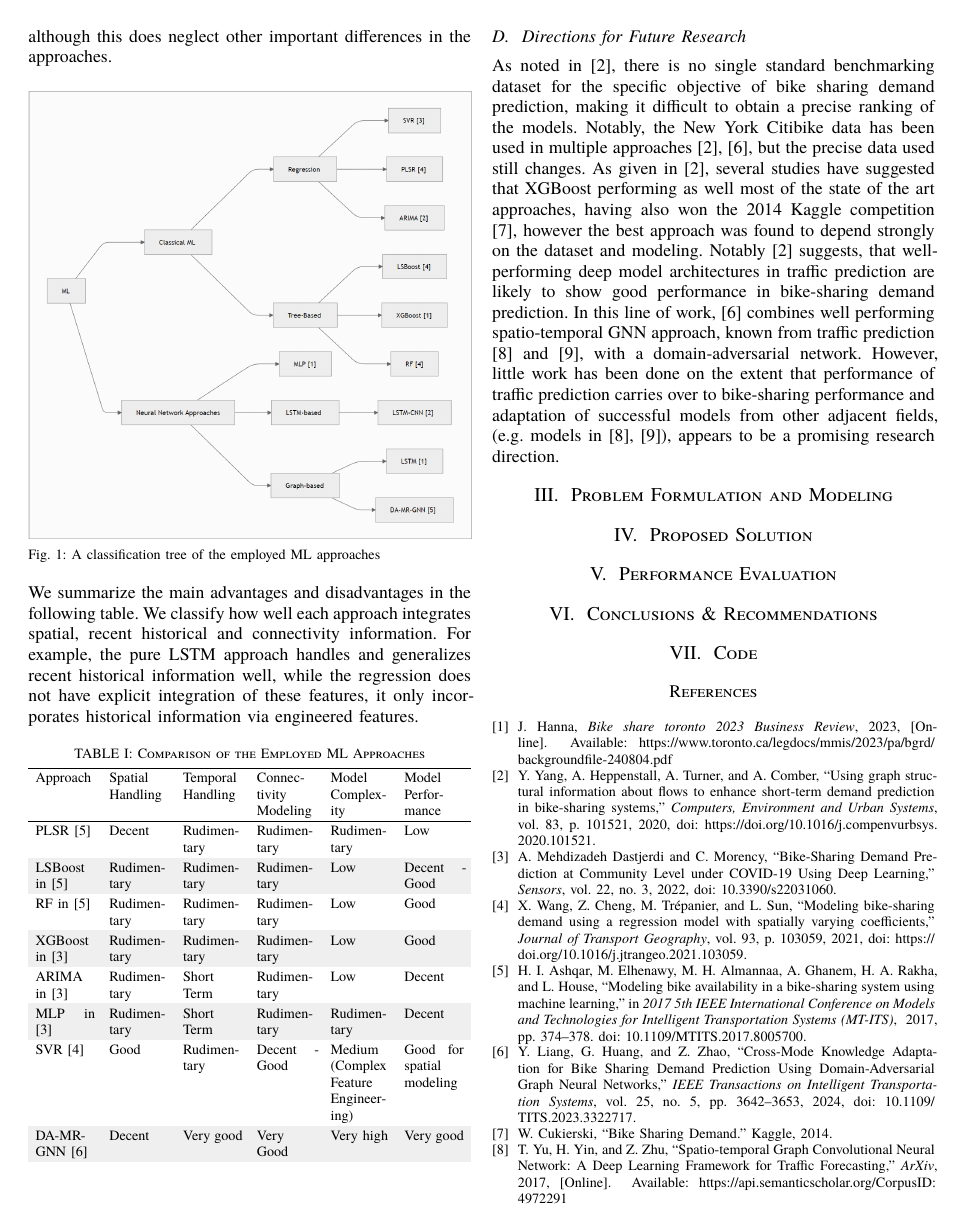
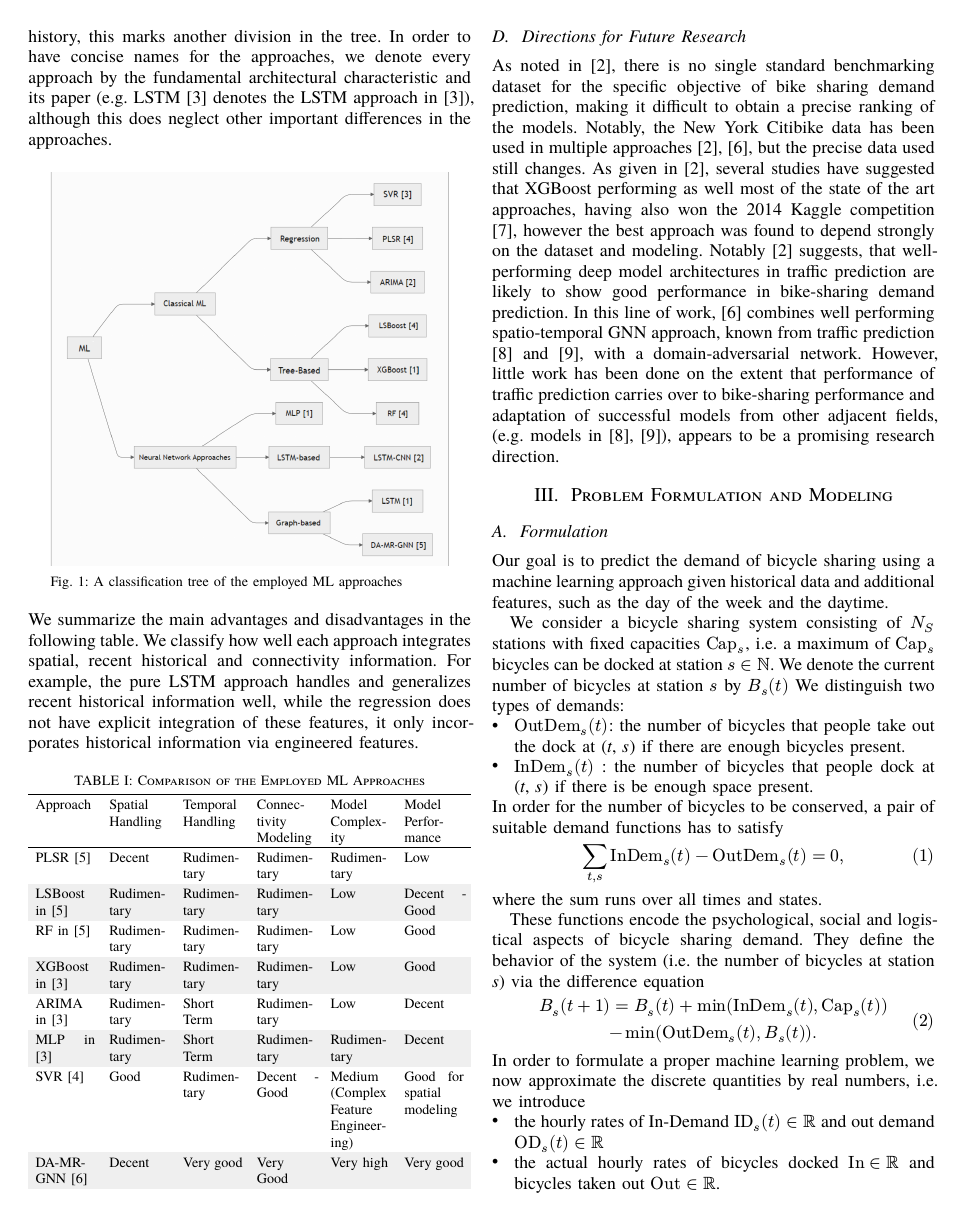
Before and after one commit to AJB-ajb/BikeSharePrediction, a Typst document (documents/paper/main.typ): page 3 of 4. The pictures show the PDF file documents/paper/main.pdf that the author committed with the source.

Commit message:
Add files via upload

```diff
--- a/documents/paper/main.typ
+++ b/documents/paper/main.typ
@@ -192,4 +194,29 @@ As noted in @YANG2020101521, there is no single standard benchmarking dataset fo
 = Problem Formulation and Modeling
 // describe the include mathematical formulation of the problem and possible modeling approach.
 
+== Formulation
+Our goal is to predict the demand of bicycle sharing using a machine learning approach given historical data and additional features, such as the day of the week and the daytime.
 
+We consider a bicycle sharing system consisting of $N_S$ stations with fixed capacities $"Cap"_s$, i.e. a maximum of $"Cap"_s$ bicycles can be docked at station $𝑠 ∈ ℕ$. We denote the current number of bicycles at station $𝑠$ by $𝐵_𝑠 (𝑡)$ We distinguish two types of demands:
+
+• $"OutDem"_𝑠 (𝑡)$: the number of bicycles that people take out the dock at (𝑡, 𝑠) if there are enough bicycles present.
+
+• $"InDem"_𝑠 (𝑡)$ : the number of bicycles that people dock at (𝑡, 𝑠) if there is be enough space present.
+
+In order for the number of bicycles to be conserved, a pair of suitable demand functions has to satisfy
+
+$ sum_(𝑡,𝑠)"InDem"_𝑠 (𝑡) − "OutDem"_𝑠 (𝑡) &= 0, $<eq:equa1>
+
+where the sum runs over all times and states.
+
+These functions encode the psychological, social and logistical aspects of bicycle sharing demand. They define the behavior of the system (i.e. the number of bicycles at station 𝑠) via the difference
+equation
+
+$ 𝐵_𝑠 (𝑡 + 1) = 𝐵_𝑠 (𝑡) + min("InDem"_𝑠 (𝑡), "Cap"_𝑠 (𝑡)) \
+− min("OutDem"_𝑠 (𝑡), 𝐵_𝑠 (𝑡)). $
+
+In order to formulate a proper machine learning problem, we now approximate the discrete quantities by real numbers, i.e. we introduce
+
+• the hourly rates of In-Demand $"ID"_𝑠 (𝑡)∈ℝ$ and out demand $"OD"_𝑠 (𝑡)∈ℝ$
+
+• the actual hourly rates of bicycles docked $"In" ∈ ℝ$ and bicycles taken out $"Out" ∈ ℝ$.
@@ -195,0 +232,9 @@ As noted in @YANG2020101521, there is no single standard benchmarking dataset fo
+  "if" 𝐵(𝑡) = 0,
+
+) $
+
+i.e. the demands should normally be identically to the rates of the bicycles taken in or out, only if the station is either full or empty, the demands may be higher, but not lower, than the input or output bicycles.
+
+== Modeling
+
+#set list(indent:  0pt,marker: ([•],[--]))
@@ -195,0 +250,3 @@ As noted in @YANG2020101521, there is no single standard benchmarking dataset fo
+ -- the daytime
+
+ -- the day of the week.
```
Also changed, not shown: documents/paper/main.pdf, documents/paper/main.typ (32 more changed lines).
